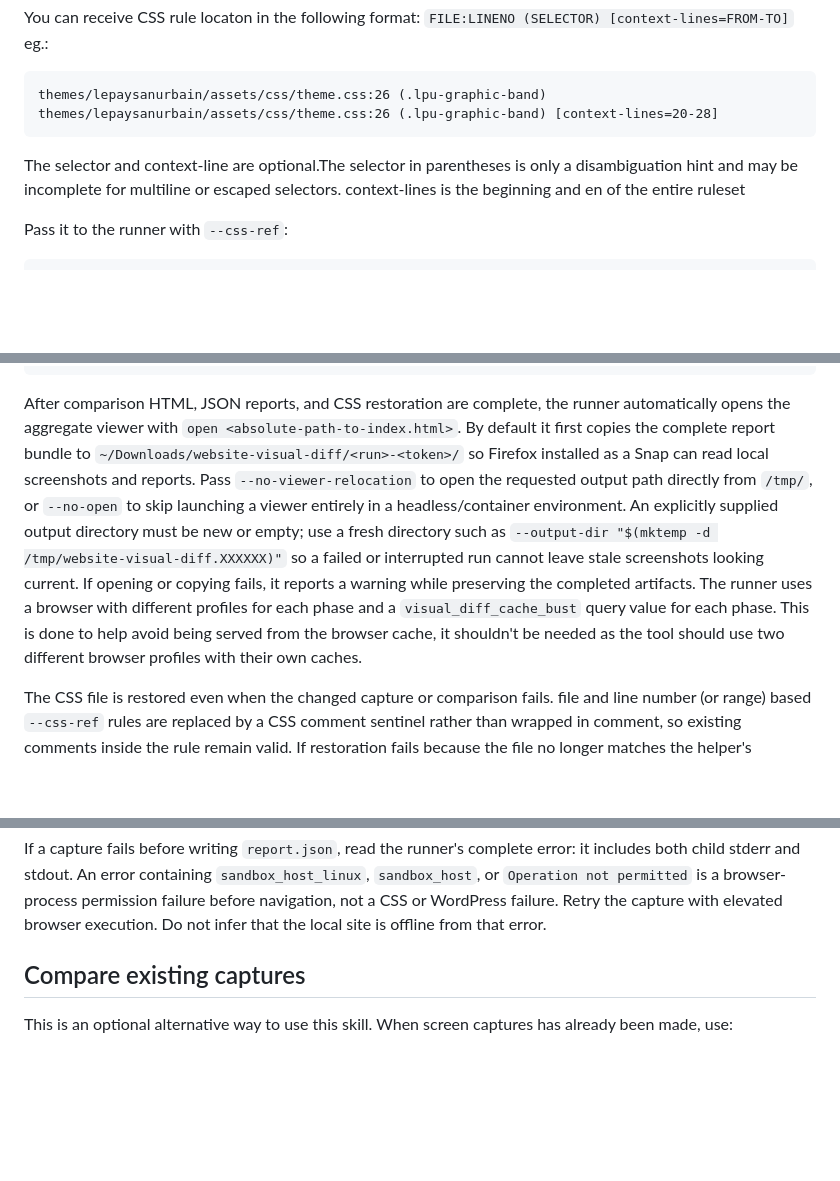
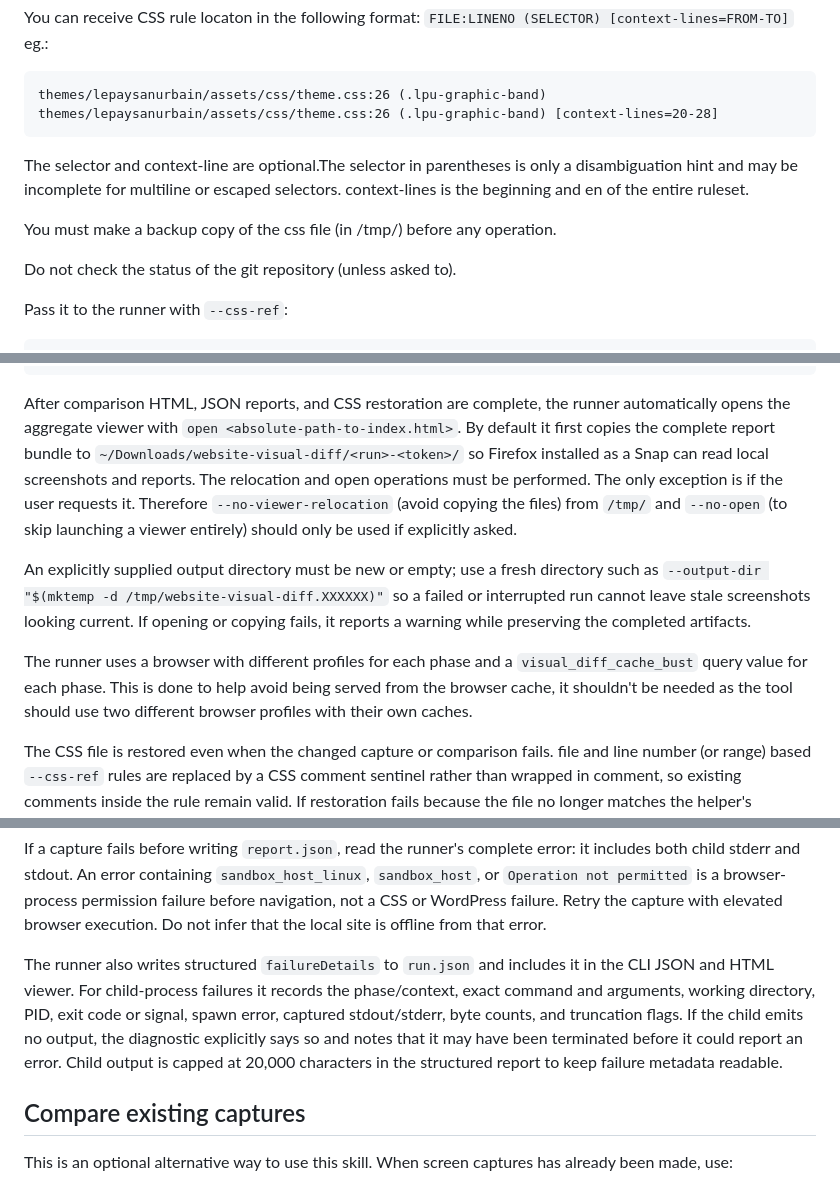
Before and after one commit to tburette/ai-tools, a Markdown page: website-visual-diff/SKILL.md, 3 parts joined by grey strips. Rendered like a GitHub page; blank space fills up the shorter version.

Commit message:
docs: improve clarity and completeness of SKILL.md instructions

````diff
--- a/website-visual-diff/SKILL.md
+++ b/website-visual-diff/SKILL.md
@@ -23,7 +23,11 @@ themes/lepaysanurbain/assets/css/theme.css:26 (.lpu-graphic-band)
 themes/lepaysanurbain/assets/css/theme.css:26 (.lpu-graphic-band) [context-lines=20-28]
 ```
 
-The selector and context-line are optional.The selector in parentheses is only a disambiguation hint and may be incomplete for multiline or escaped selectors. context-lines is the beginning and en of the entire ruleset
+The selector and context-line are optional.The selector in parentheses is only a disambiguation hint and may be incomplete for multiline or escaped selectors. context-lines is the beginning and en of the entire ruleset.
+
+You must make a backup copy of the css file (in /tmp/) before any operation.
+
+Do not check the status of the git repository (unless asked to).
 
 Pass it to the runner with `--css-ref`:
 
@@ -53,13 +57,19 @@ node scripts/run_visual_diff.mjs \
   --output-dir /tmp/lpu-theme-css-diff
 ```
 
-After comparison HTML, JSON reports, and CSS restoration are complete, the runner automatically opens the aggregate viewer with `open <absolute-path-to-index.html>`. By default it first copies the complete report bundle to `~/Downloads/website-visual-diff/<run>-<token>/` so Firefox installed as a Snap can read local screenshots and reports. Pass `--no-viewer-relocation` to open the requested output path directly from `/tmp/`, or `--no-open` to skip launching a viewer entirely in a headless/container environment. An explicitly supplied output directory must be new or empty; use a fresh directory such as `--output-dir "$(mktemp -d /tmp/website-visual-diff.XXXXXX)"` so a failed or interrupted run cannot leave stale screenshots looking current. If opening or copying fails, it reports a warning while preserving the completed artifacts. The runner uses a browser with different profiles for each phase and a `visual_diff_cache_bust` query value for each phase. This is done to help avoid being served from the browser cache, it shouldn't be needed as the tool should use two different browser profiles with their own caches.
+After comparison HTML, JSON reports, and CSS restoration are complete, the runner automatically opens the aggregate viewer with `open <absolute-path-to-index.html>`. By default it first copies the complete report bundle to `~/Downloads/website-visual-diff/<run>-<token>/` so Firefox installed as a Snap can read local screenshots and reports. The relocation and open operations must be performed. The only exception is if the user requests it. Therefore `--no-viewer-relocation` (avoid copying the files) from `/tmp/` and `--no-open` (to skip launching a viewer entirely) should only be used if explicitly asked.
+
+An explicitly supplied output directory must be new or empty; use a fresh directory such as `--output-dir "$(mktemp -d /tmp/website-visual-diff.XXXXXX)"` so a failed or interrupted run cannot leave stale screenshots looking current. If opening or copying fails, it reports a warning while preserving the completed artifacts.
+
+The runner uses a browser with different profiles for each phase and a `visual_diff_cache_bust` query value for each phase. This is done to help avoid being served from the browser cache, it shouldn't be needed as the tool should use two different browser profiles with their own caches.
 
 The CSS file is restored even when the changed capture or comparison fails. file and line number (or range) based `--css-ref` rules are replaced by a CSS comment sentinel rather than wrapped in comment, so existing comments inside the rule remain valid. If restoration fails because the file no longer matches the helper's expected modified content, stop and report the state-file path; never overwrite an intervening edit automatically.
 
 Each successful before/after capture also gets a readable `capture-summary.txt` next to Web Inspector's `report.json`. The aggregate viewer links to both summaries. The summary covers HTTP status, final URL, navigation errors, console/page errors, failed requests/responses, action failures, document dimensions, and image loading; consult the raw `report.json` for full details.
 
 If a capture fails before writing `report.json`, read the runner's complete error: it includes both child stderr and stdout. An error containing `sandbox_host_linux`, `sandbox_host`, or `Operation not permitted` is a browser-process permission failure before navigation, not a CSS or WordPress failure. Retry the capture with elevated browser execution. Do not infer that the local site is offline from that error.
+
+The runner also writes structured `failureDetails` to `run.json` and includes it in the CLI JSON and HTML viewer. For child-process failures it records the phase/context, exact command and arguments, working directory, PID, exit code or signal, spawn error, captured stdout/stderr, byte counts, and truncation flags. If the child emits no output, the diagnostic explicitly says so and notes that it may have been terminated before it could report an error. Child output is capped at 20,000 characters in the structured report to keep failure metadata readable.
 
 ## Compare existing captures
 
````
